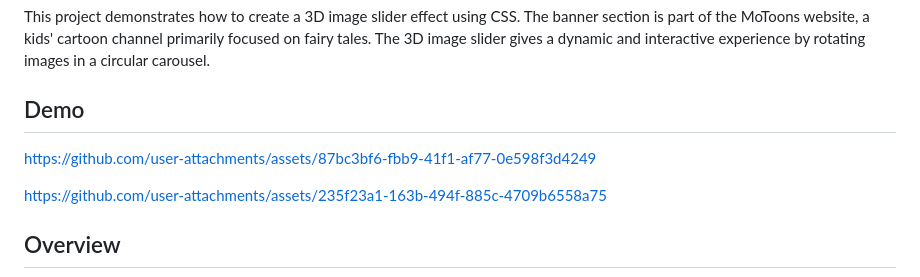
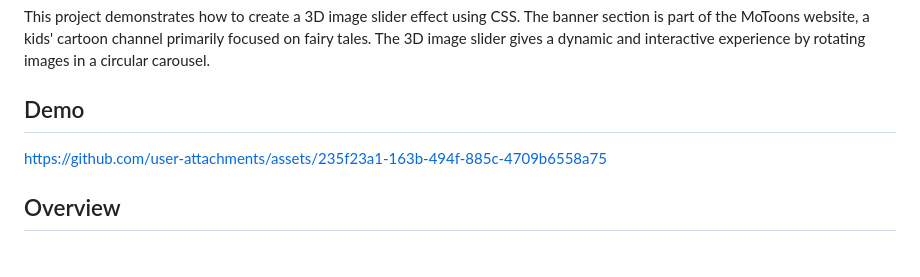
Before and after one commit to IT21826740/MoToons, a Markdown page: README.md, the part around the change. Rendered like a GitHub page; blank space fills up the shorter version.

```diff
--- a/README.md
+++ b/README.md
@@ -5,9 +5,6 @@
 This project demonstrates how to create a 3D image slider effect using CSS. The banner section is part of the MoToons website, a kids' cartoon channel primarily focused on fairy tales. The 3D image slider gives a dynamic and interactive experience by rotating images in a circular carousel.
 
 ## Demo
-
-
-https://github.com/user-attachments/assets/87bc3bf6-fbb9-41f1-af77-0e598f3d4249
 
 
 
```
